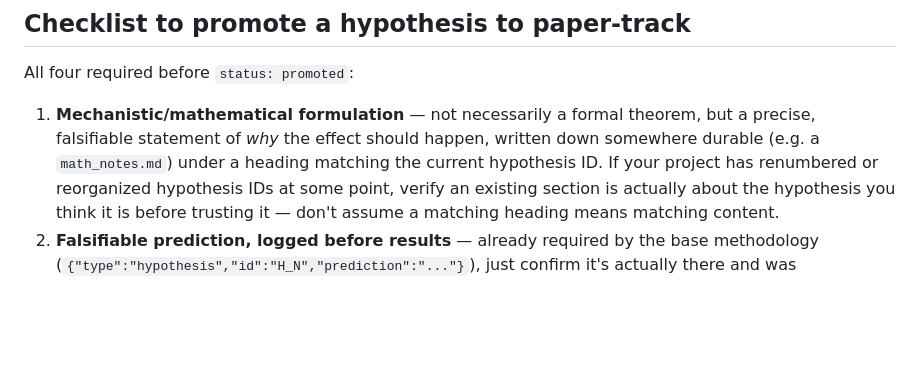
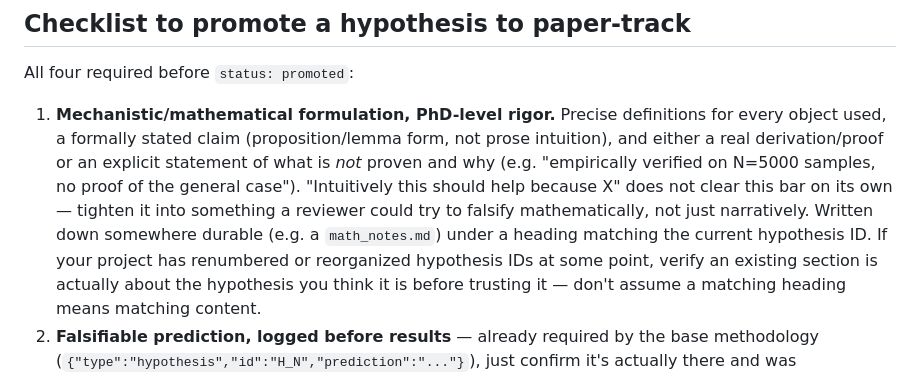
Before and after one commit to GonzaloFuentes1/auto-lab, a Markdown page: research/PAPER_STANDARD.md, the part around the change. GitHub-like rendering; blank space fills up the shorter version.

Commit message:
Raise math-formulation bar in PAPER_STANDARD.md to PhD-level rigor
Precise definitions, formally stated claims, real derivation/proof or
explicit statement of what isn't proven -- prose intuition alone no longer
clears the paper-track checklist's math requirement.

```diff
--- a/research/PAPER_STANDARD.md
+++ b/research/PAPER_STANDARD.md
@@ -17,9 +17,13 @@ ask for, instead of discovering the gap at write-up time.
 
 All four required before `status: promoted`:
 
-1. **Mechanistic/mathematical formulation** — not necessarily a formal theorem, but a precise,
-   falsifiable statement of *why* the effect should happen, written down somewhere durable (e.g.
-   a `math_notes.md`) under a heading matching the current hypothesis ID. If your project has
+1. **Mechanistic/mathematical formulation, PhD-level rigor.** Precise definitions for every object
+   used, a formally stated claim (proposition/lemma form, not prose intuition), and either a real
+   derivation/proof or an explicit statement of what is *not* proven and why (e.g. "empirically
+   verified on N=5000 samples, no proof of the general case"). "Intuitively this should help
+   because X" does not clear this bar on its own — tighten it into something a reviewer could try
+   to falsify mathematically, not just narratively. Written down somewhere durable (e.g. a
+   `math_notes.md`) under a heading matching the current hypothesis ID. If your project has
    renumbered or reorganized hypothesis IDs at some point, verify an existing section is actually
    about the hypothesis you think it is before trusting it — don't assume a matching heading means
    matching content.
```
